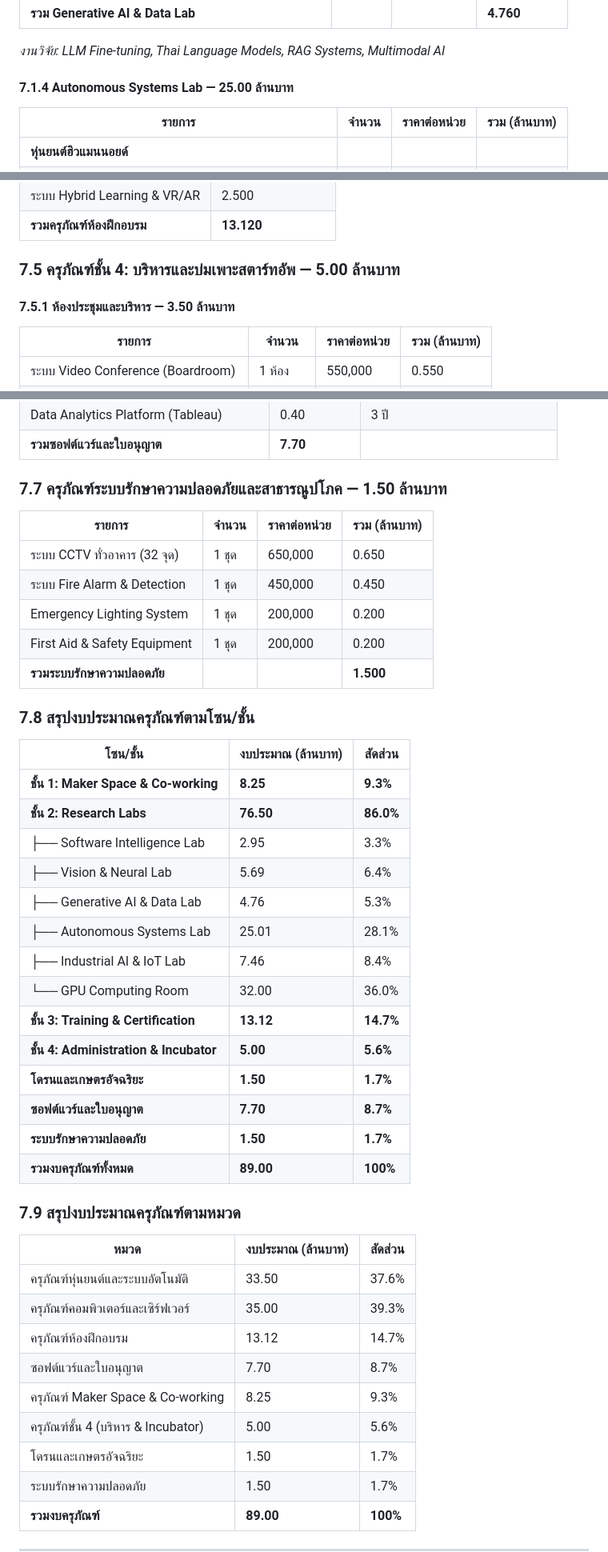
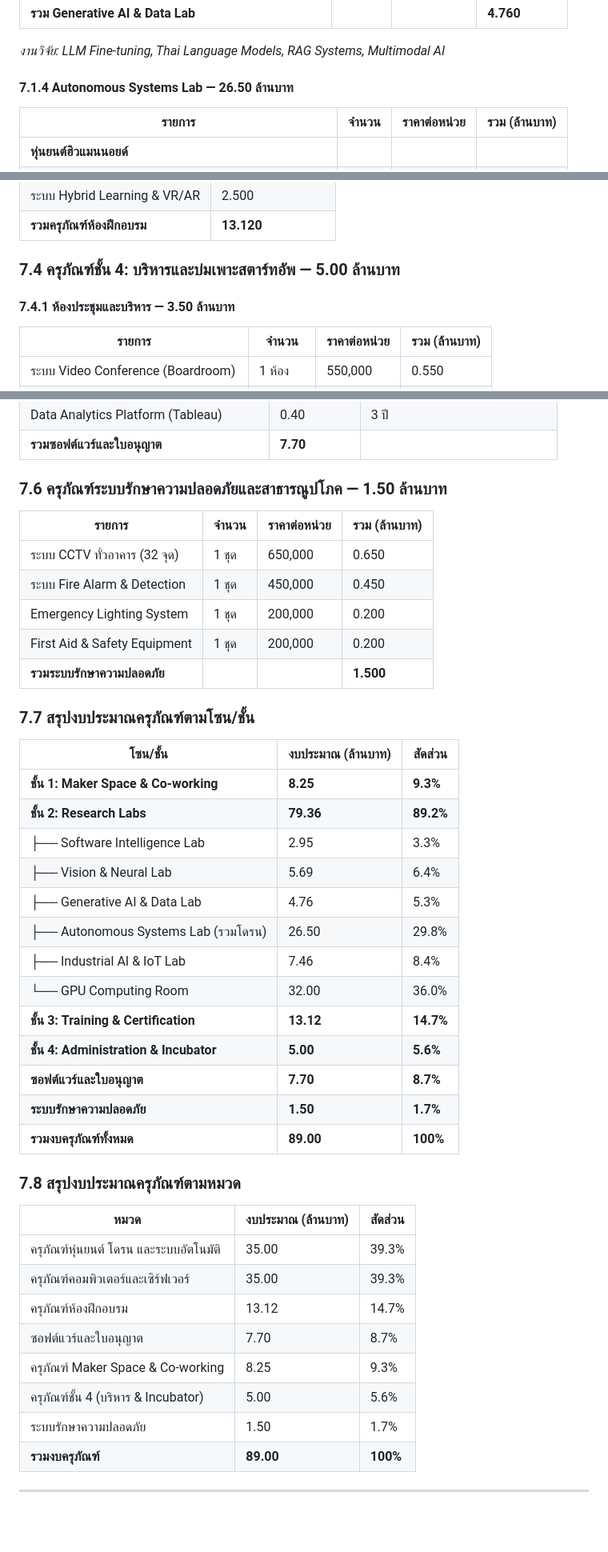
Before and after one commit to cnacha-mfu/IIC, a Markdown page: proposal.md, 3 parts joined by grey strips. Shown at 80% size. Drawn GitHub-style; blank space fills up the shorter version.

```diff
--- a/proposal.md
+++ b/proposal.md
@@ -769,7 +769,7 @@ AI Singapore เป็นตัวอย่างที่โดดเด่น
 
 *งานวิจัย: LLM Fine-tuning, Thai Language Models, RAG Systems, Multimodal AI*
 
-#### 7.1.4 Autonomous Systems Lab — **25.00 ล้านบาท**
+#### 7.1.4 Autonomous Systems Lab — **26.50 ล้านบาท**
 
 | รายการ | จำนวน | ราคาต่อหน่วย | รวม (ล้านบาท) |
 |--------|-------|-------------|--------------|
@@ -933,9 +926,9 @@ AI Singapore เป็นตัวอย่างที่โดดเด่น
 | ระบบ Hybrid Learning & VR/AR | 2.500 |
 | **รวมครุภัณฑ์ห้องฝึกอบรม** | **13.120** |
 
-### 7.5 ครุภัณฑ์ชั้น 4: บริหารและบ่มเพาะสตาร์ทอัพ — **5.00 ล้านบาท**
+### 7.4 ครุภัณฑ์ชั้น 4: บริหารและบ่มเพาะสตาร์ทอัพ — **5.00 ล้านบาท**
 
-#### 7.5.1 ห้องประชุมและบริหาร — **3.50 ล้านบาท**
+#### 7.4.1 ห้องประชุมและบริหาร — **3.50 ล้านบาท**
 
 | รายการ | จำนวน | ราคาต่อหน่วย | รวม (ล้านบาท) |
 |--------|-------|-------------|--------------|
@@ -979,7 +972,7 @@ AI Singapore เป็นตัวอย่างที่โดดเด่น
 | Data Analytics Platform (Tableau) | 0.40 | 3 ปี |
 | **รวมซอฟต์แวร์และใบอนุญาต** | **7.70** | |
 
-### 7.7 ครุภัณฑ์ระบบรักษาความปลอดภัยและสาธารณูปโภค — **1.50 ล้านบาท**
+### 7.6 ครุภัณฑ์ระบบรักษาความปลอดภัยและสาธารณูปโภค — **1.50 ล้านบาท**
 
 | รายการ | จำนวน | ราคาต่อหน่วย | รวม (ล้านบาท) |
 |--------|-------|-------------|--------------|
@@ -989,36 +982,34 @@ AI Singapore เป็นตัวอย่างที่โดดเด่น
 | First Aid & Safety Equipment | 1 ชุด | 200,000 | 0.200 |
 | **รวมระบบรักษาความปลอดภัย** | | | **1.500** |
 
-### 7.8 สรุปงบประมาณครุภัณฑ์ตามโซน/ชั้น
+### 7.7 สรุปงบประมาณครุภัณฑ์ตามโซน/ชั้น
 
 | โซน/ชั้น | งบประมาณ (ล้านบาท) | สัดส่วน |
 |---------|-------------------|--------|
 | **ชั้น 1: Maker Space & Co-working** | **8.25** | **9.3%** |
-| **ชั้น 2: Research Labs** | **76.50** | **86.0%** |
+| **ชั้น 2: Research Labs** | **79.36** | **89.2%** |
 | ├── Software Intelligence Lab | 2.95 | 3.3% |
 | ├── Vision & Neural Lab | 5.69 | 6.4% |
 | ├── Generative AI & Data Lab | 4.76 | 5.3% |
-| ├── Autonomous Systems Lab | 25.01 | 28.1% |
+| ├── Autonomous Systems Lab (รวมโดรน) | 26.50 | 29.8% |
 | ├── Industrial AI & IoT Lab | 7.46 | 8.4% |
 | └── GPU Computing Room | 32.00 | 36.0% |
 | **ชั้น 3: Training & Certification** | **13.12** | **14.7%** |
 | **ชั้น 4: Administration & Incubator** | **5.00** | **5.6%** |
-| **โดรนและเกษตรอัจฉริยะ** | **1.50** | **1.7%** |
 | **ซอฟต์แวร์และใบอนุญาต** | **7.70** | **8.7%** |
 | **ระบบรักษาความปลอดภัย** | **1.50** | **1.7%** |
 | **รวมงบครุภัณฑ์ทั้งหมด** | **89.00** | **100%** |
 
-### 7.9 สรุปงบประมาณครุภัณฑ์ตามหมวด
+### 7.8 สรุปงบประมาณครุภัณฑ์ตามหมวด
 
 | หมวด | งบประมาณ (ล้านบาท) | สัดส่วน |
 |------|-------------------|--------|
-| ครุภัณฑ์หุ่นยนต์และระบบอัตโนมัติ | 33.50 | 37.6% |
+| ครุภัณฑ์หุ่นยนต์ โดรน และระบบอัตโนมัติ | 35.00 | 39.3% |
 | ครุภัณฑ์คอมพิวเตอร์และเซิร์ฟเวอร์ | 35.00 | 39.3% |
 | ครุภัณฑ์ห้องฝึกอบรม | 13.12 | 14.7% |
 | ซอฟต์แวร์และใบอนุญาต | 7.70 | 8.7% |
 | ครุภัณฑ์ Maker Space & Co-working | 8.25 | 9.3% |
 | ครุภัณฑ์ชั้น 4 (บริหาร & Incubator) | 5.00 | 5.6% |
-| โดรนและเกษตรอัจฉริยะ | 1.50 | 1.7% |
 | ระบบรักษาความปลอดภัย | 1.50 | 1.7% |
 | **รวมงบครุภัณฑ์** | **89.00** | **100%** |
 
```
Also changed, not shown: other parts of proposal.md (+23 -30 lines).
